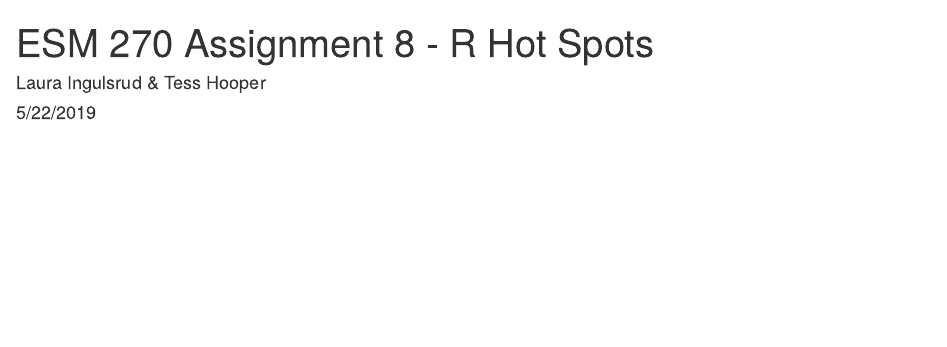
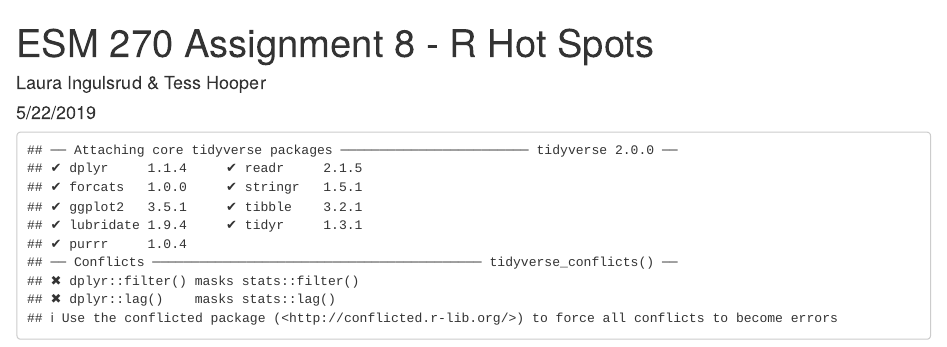
Before and after one commit to lauraing/ESM270-Rhotspots, an R Markdown document (ESM270-A8.Rmd): the page in a window 1100 px wide, from its top. Rendered offline with R 4.5, knitr and Pandoc, with nearby package versions.

Commit message:
Loaded tidyverse

````diff
--- a/ESM270-A8.Rmd
+++ b/ESM270-A8.Rmd
@@ -8,3 +8,10 @@ output: html_document
 ```{r setup, include=FALSE}
 knitr::opts_chunk$set(echo = TRUE)
 ```
+
+
+```{r, Load Packages, echo = FALSE}
+
+library(tidyverse)
+
+```
````
